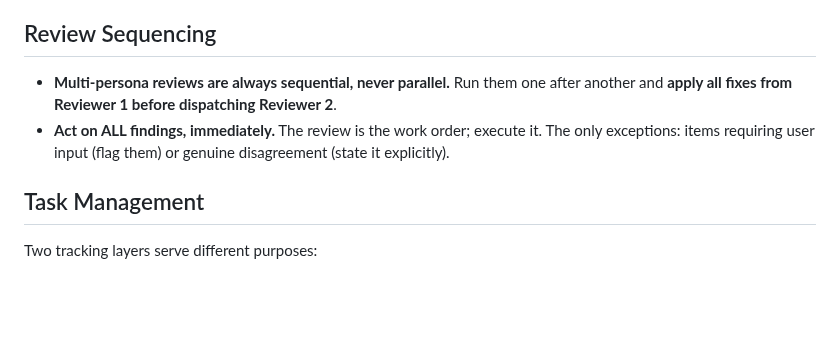
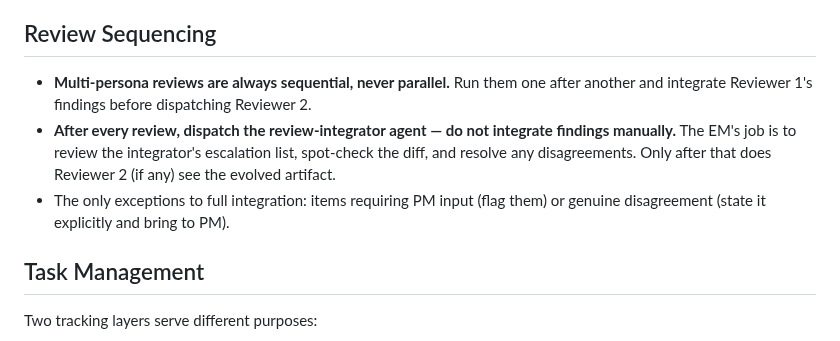
Before and after one commit to oduffy-delphi/coordinator-claude, a Markdown page: plugins/coordinator/CLAUDE.md, the part around the change. GitHub-like rendering; blank space fills up the shorter version.

Commit message:
session-end: review-integrator-first enforcement for plan reviews

```diff
--- a/plugins/coordinator/CLAUDE.md
+++ b/plugins/coordinator/CLAUDE.md
@@ -34,8 +34,9 @@ Every session begins with hooks that inject session memory and orientation point
 
 ## Review Sequencing
 
-- **Multi-persona reviews are always sequential, never parallel.** Run them one after another and **apply all fixes from Reviewer 1 before dispatching Reviewer 2**.
-- **Act on ALL findings, immediately.** The review is the work order; execute it. The only exceptions: items requiring user input (flag them) or genuine disagreement (state it explicitly).
+- **Multi-persona reviews are always sequential, never parallel.** Run them one after another and integrate Reviewer 1's findings before dispatching Reviewer 2.
+- **After every review, dispatch the review-integrator agent — do not integrate findings manually.** The EM's job is to review the integrator's escalation list, spot-check the diff, and resolve any disagreements. Only after that does Reviewer 2 (if any) see the evolved artifact.
+- The only exceptions to full integration: items requiring PM input (flag them) or genuine disagreement (state it explicitly and bring to PM).
 
 ## Task Management
 
```
Also changed, not shown: 1 other file.
